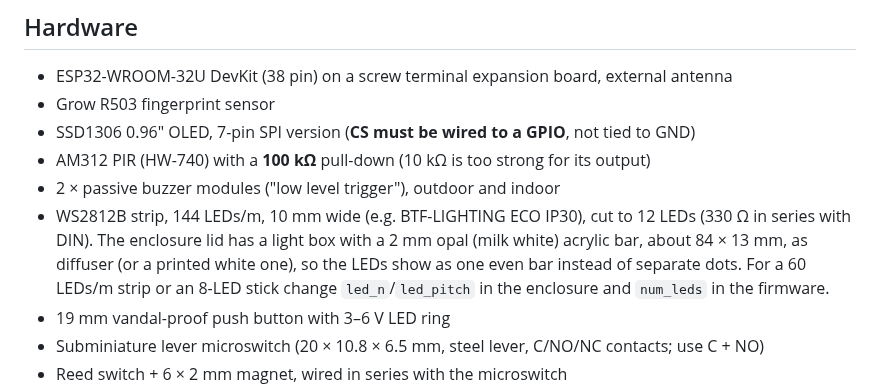
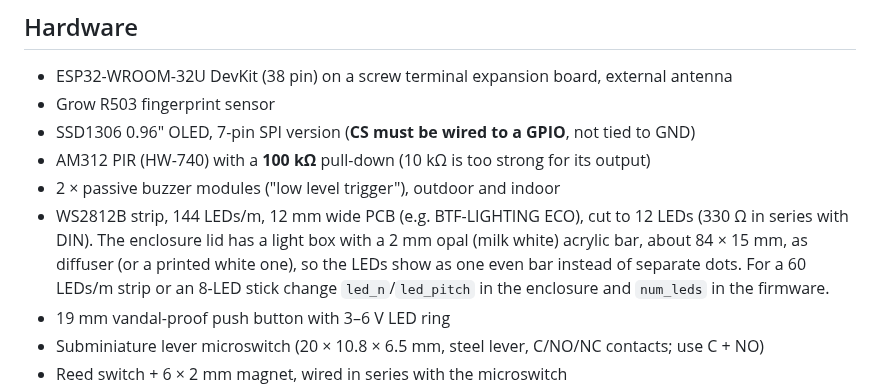
Before and after one commit to upirox/esp32-nuki-fingerprint, a Markdown page: README.md, the part around the change. Rendered like a GitHub page.

Commit message:
LED strip seat: 12 mm wide PCB
- strip_w 12.6: rib, rails, light box and acrylic bar (83.9 x 15.2) follow

Co-Authored-By: Claude Opus 5.5 <noreply@anthropic.com>
Claude-Session: https://claude.ai/code/session_015e9f9p5EFhy5EoRU7fAuGL

```diff
--- a/README.md
+++ b/README.md
@@ -38,7 +38,7 @@ Tested with **ESPHome 2026.9.1**, an ESP32-WROOM-32U DevKit (38 pin) and a **Nuk
 - SSD1306 0.96" OLED, 7-pin SPI version (**CS must be wired to a GPIO**, not tied to GND)
 - AM312 PIR (HW-740) with a **100 kΩ** pull-down (10 kΩ is too strong for its output)
 - 2 × passive buzzer modules ("low level trigger"), outdoor and indoor
-- WS2812B strip, 144 LEDs/m, 10 mm wide (e.g. BTF-LIGHTING ECO IP30), cut to 12 LEDs (330 Ω in series with DIN). The enclosure lid has a light box with a 2 mm opal (milk white) acrylic bar, about 84 × 13 mm, as diffuser (or a printed white one), so the LEDs show as one even bar instead of separate dots. For a 60 LEDs/m strip or an 8-LED stick change `led_n`/`led_pitch` in the enclosure and `num_leds` in the firmware.
+- WS2812B strip, 144 LEDs/m, 12 mm wide PCB (e.g. BTF-LIGHTING ECO), cut to 12 LEDs (330 Ω in series with DIN). The enclosure lid has a light box with a 2 mm opal (milk white) acrylic bar, about 84 × 15 mm, as diffuser (or a printed white one), so the LEDs show as one even bar instead of separate dots. For a 60 LEDs/m strip or an 8-LED stick change `led_n`/`led_pitch` in the enclosure and `num_leds` in the firmware.
 - 19 mm vandal-proof push button with 3–6 V LED ring
 - Subminiature lever microswitch (20 × 10.8 × 6.5 mm, steel lever, C/NO/NC contacts; use C + NO)
 - Reed switch + 6 × 2 mm magnet, wired in series with the microswitch
```
Also changed, not shown: scatola-esp32-anteprima.png, 1 other file.
